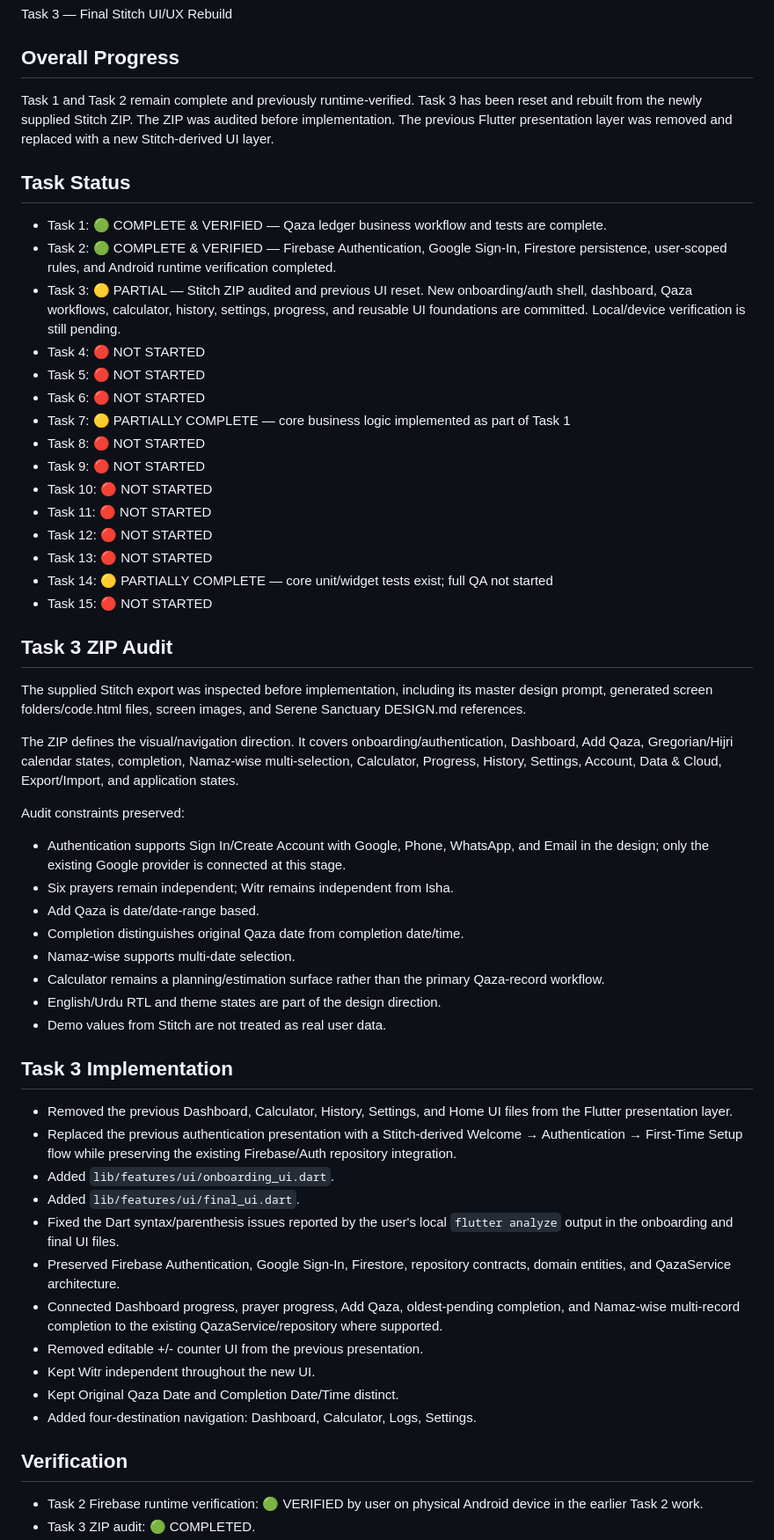
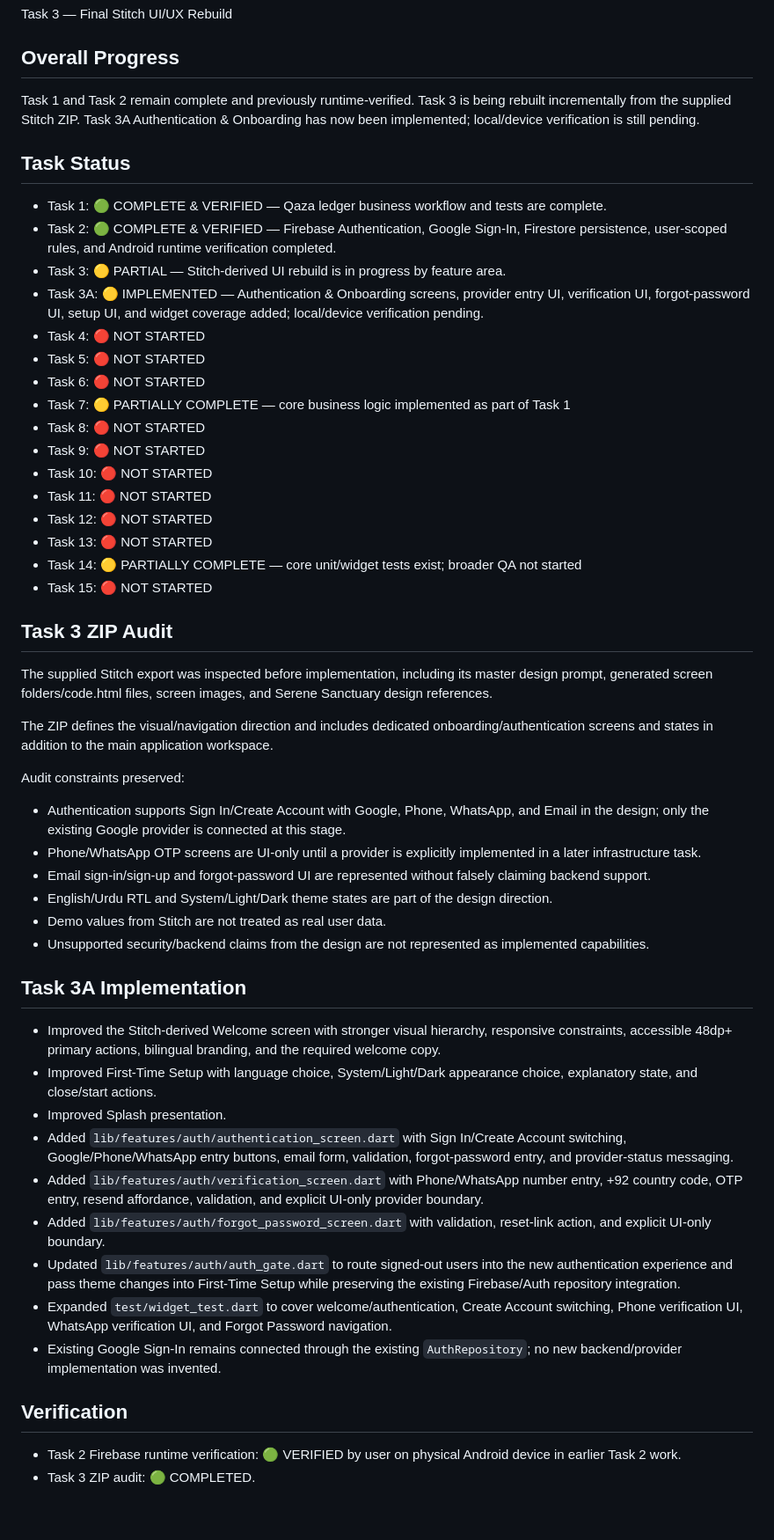
Before and after one commit to a-kabeer/Qaza-Namaz, a Markdown page: PROJECT_STATUS.md, the part around one of its changes. Shown at 88% size. GitHub-like rendering; blank space fills up the shorter version.

Commit message:
Task 3A: update project status after authentication and onboarding implementation

```diff
--- a/PROJECT_STATUS.md
+++ b/PROJECT_STATUS.md
@@ -4,12 +4,13 @@
 Task 3 — Final Stitch UI/UX Rebuild
 
 ## Overall Progress
-Task 1 and Task 2 remain complete and previously runtime-verified. Task 3 has been reset and rebuilt from the newly supplied Stitch ZIP. The ZIP was audited before implementation. The previous Flutter presentation layer was removed and replaced with a new Stitch-derived UI layer.
+Task 1 and Task 2 remain complete and previously runtime-verified. Task 3 is being rebuilt incrementally from the supplied Stitch ZIP. Task 3A Authentication & Onboarding has now been implemented; local/device verification is still pending.
 
 ## Task Status
 - Task 1: 🟢 COMPLETE & VERIFIED — Qaza ledger business workflow and tests are complete.
 - Task 2: 🟢 COMPLETE & VERIFIED — Firebase Authentication, Google Sign-In, Firestore persistence, user-scoped rules, and Android runtime verification completed.
-- Task 3: 🟡 PARTIAL — Stitch ZIP audited and previous UI reset. New onboarding/auth shell, dashboard, Qaza workflows, calculator, history, settings, progress, and reusable UI foundations are committed. Local/device verification is still pending.
+- Task 3: 🟡 PARTIAL — Stitch-derived UI rebuild is in progress by feature area.
+- Task 3A: 🟡 IMPLEMENTED — Authentication & Onboarding screens, provider entry UI, verification UI, forgot-password UI, setup UI, and widget coverage added; local/device verification pending.
 - Task 4: 🔴 NOT STARTED
 - Task 5: 🔴 NOT STARTED
 - Task 6: 🔴 NOT STARTED
@@ -20,37 +21,33 @@ Task 1 and Task 2 remain complete and previously runtime-verified. Task 3 has be
 - Task 11: 🔴 NOT STARTED
 - Task 12: 🔴 NOT STARTED
 - Task 13: 🔴 NOT STARTED
-- Task 14: 🟡 PARTIALLY COMPLETE — core unit/widget tests exist; full QA not started
+- Task 14: 🟡 PARTIALLY COMPLETE — core unit/widget tests exist; broader QA not started
 - Task 15: 🔴 NOT STARTED
 
 ## Task 3 ZIP Audit
-The supplied Stitch export was inspected before implementation, including its master design prompt, generated screen folders/code.html files, screen images, and Serene Sanctuary DESIGN.md references.
+The supplied Stitch export was inspected before implementation, including its master design prompt, generated screen folders/code.html files, screen images, and Serene Sanctuary design references.
 
-The ZIP defines the visual/navigation direction. It covers onboarding/authentication, Dashboard, Add Qaza, Gregorian/Hijri calendar states, completion, Namaz-wise multi-selection, Calculator, Progress, History, Settings, Account, Data & Cloud, Export/Import, and application states.
+The ZIP defines the visual/navigation direction and includes dedicated onboarding/authentication screens and states in addition to the main application workspace.
 
 Audit constraints preserved:
 - Authentication supports Sign In/Create Account with Google, Phone, WhatsApp, and Email in the design; only the existing Google provider is connected at this stage.
-- Six prayers remain independent; Witr remains independent from Isha.
-- Add Qaza is date/date-range based.
-- Completion distinguishes original Qaza date from completion date/time.
-- Namaz-wise supports multi-date selection.
-- Calculator remains a planning/estimation surface rather than the primary Qaza-record workflow.
-- English/Urdu RTL and theme states are part of the design direction.
+- Phone/WhatsApp OTP screens are UI-only until a provider is explicitly implemented in a later infrastructure task.
+- Email sign-in/sign-up and forgot-password UI are represented without falsely claiming backend support.
+- English/Urdu RTL and System/Light/Dark theme states are part of the design direction.
 - Demo values from Stitch are not treated as real user data.
+- Unsupported security/backend claims from the design are not represented as implemented capabilities.
 
-## Task 3 Implementation
-- Removed the previous Dashboard, Calculator, History, Settings, and Home UI files from the Flutter presentation layer.
-- Replaced the previous authentication presentation with a Stitch-derived Welcome → Authentication → First-Time Setup flow while preserving the existing Firebase/Auth repository integration.
-- Added `lib/features/ui/onboarding_ui.dart`.
-- Added `lib/features/ui/final_ui.dart`.
-- Fixed the Dart syntax/parenthesis issues reported by the user's local `flutter analyze` output in the onboarding and final UI files.
-- Preserved Firebase Authentication, Google Sign-In, Firestore, repository contracts, domain entities, and QazaService architecture.
-- Connected Dashboard progress, prayer progress, Add Qaza, oldest-pending completion, and Namaz-wise multi-record completion to the existing QazaService/repository where supported.
-- Removed editable +/- counter UI from the previous presentation.
-- Kept Witr independent throughout the new UI.
-- Kept Original Qaza Date and Completion Date/Time distinct.
-- Added four-destination navigation: Dashboard, Calculator, Logs, Settings.
+## Task 3A Implementation
+- Improved the Stitch-derived Welcome screen with stronger visual hierarchy, responsive constraints, accessible 48dp+ primary actions, bilingual branding, and the required welcome copy.
+- Improved First-Time Setup with language choice, System/Light/Dark appearance choice, explanatory state, and close/start actions.
+- Improved Splash presentation.
+- Added `lib/features/auth/authentication_screen.dart` with Sign In/Create Account switching, Google/Phone/WhatsApp entry buttons, email form, validation, forgot-password entry, and provider-status messaging.
+- Added `lib/features/auth/verification_screen.dart` with Phone/WhatsApp number entry, +92 country code, OTP entry, resend affordance, validation, and explicit UI-only provider boundary.
+- Added `lib/features/auth/forgot_password_screen.dart` with validation, reset-link action, and explicit UI-only boundary.
+- Updated `lib/features/auth/auth_gate.dart` to route signed-out users into the new authentication experience and pass theme changes into First-Time Setup while preserving the existing Firebase/Auth repository integration.
+- Expanded `test/widget_test.dart` to cover welcome/authentication, Create Account switching, Phone verification UI, WhatsApp verification UI, and Forgot Password navigation.
+- Existing Google Sign-In remains connected through the existing `AuthRepository`; no new backend/provider implementation was invented.
 
 ## Verification
-- Task 2 Firebase runtime verification: 🟢 VERIFIED by user on physical Android device in the earlier Task 2 work.
+- Task 2 Firebase runtime verification: 🟢 VERIFIED by user on physical Android device in earlier Task 2 work.
 - Task 3 ZIP audit: 🟢 COMPLETED.
```
Also changed, not shown: other parts of PROJECT_STATUS.md (+7 -8 lines).
